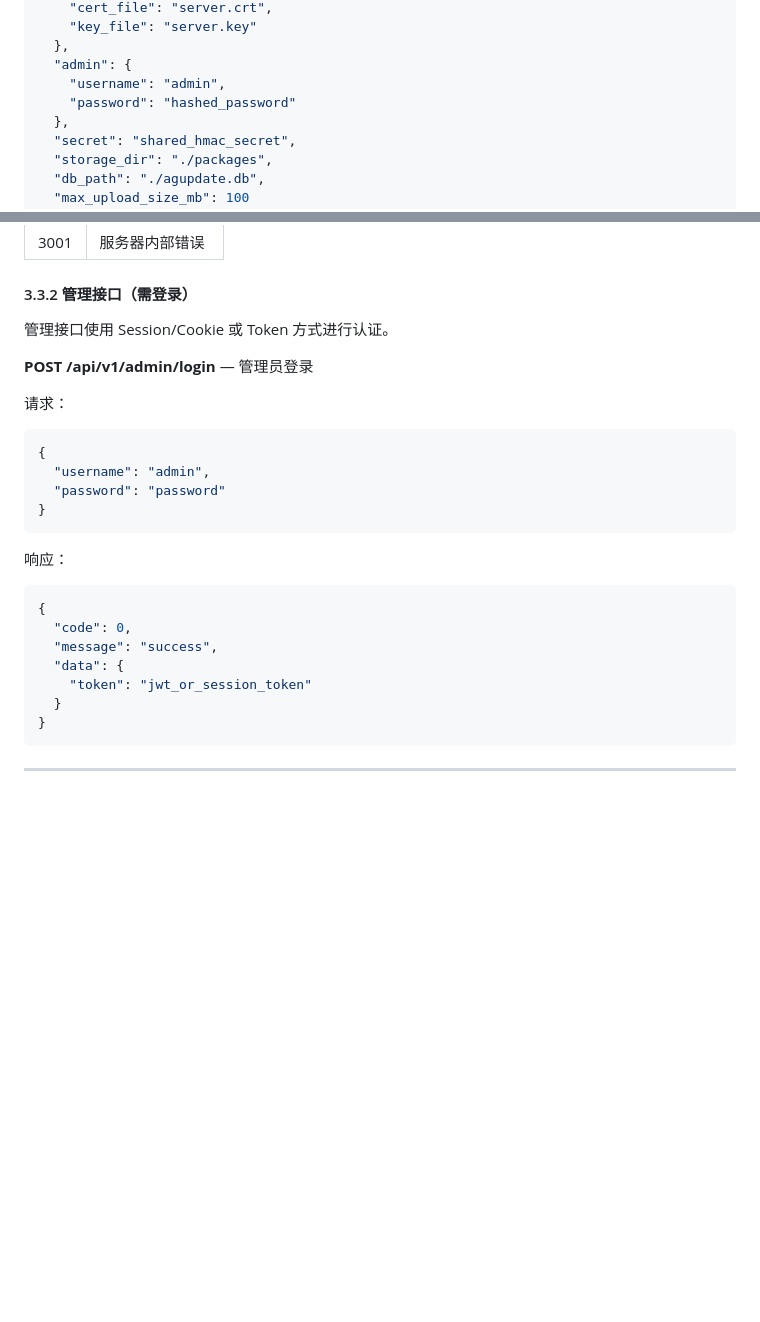
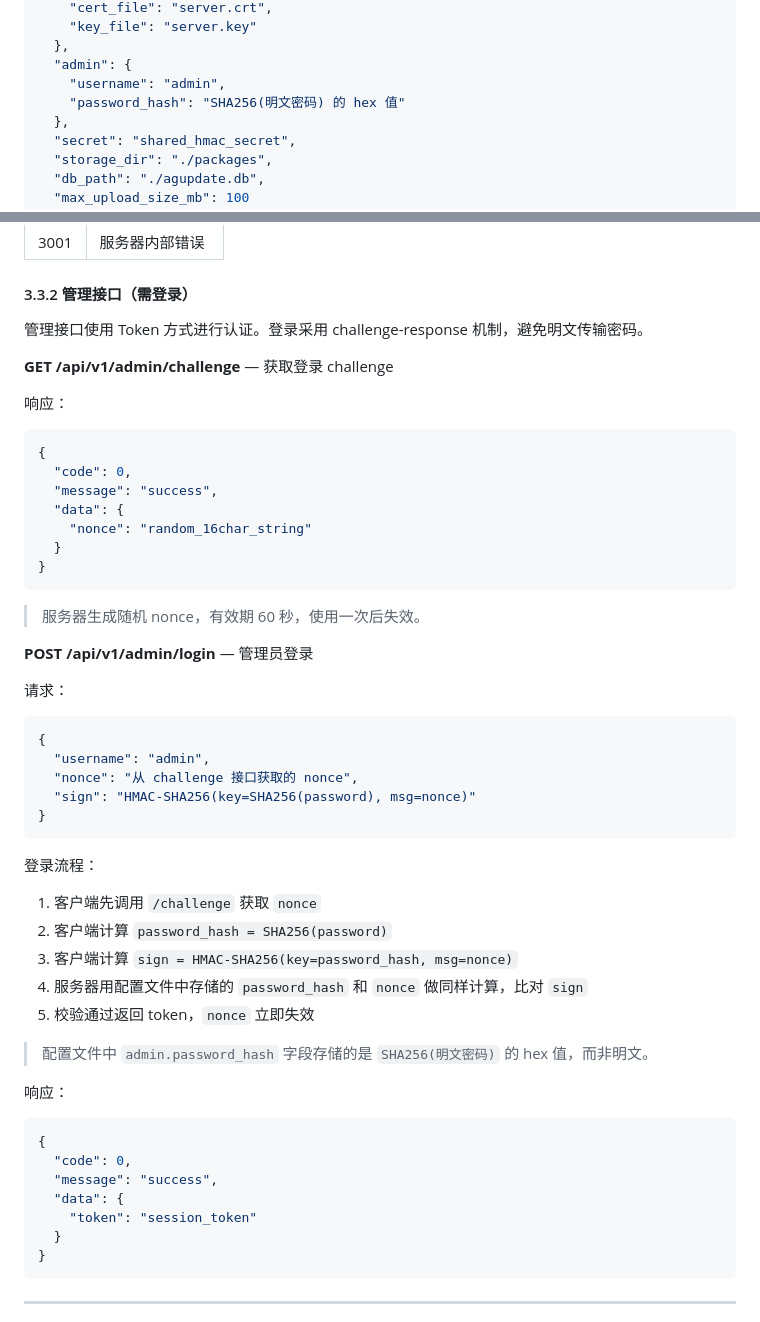
Before and after one commit to aogun/AGUpdater, a Markdown page: design/design.md, 2 parts joined by grey strips. Rendered like a GitHub page; blank space fills up the shorter version.

````diff
--- a/design/design.md
+++ b/design/design.md
@@ -75,7 +75,7 @@ AGUpdater 是一个自动更新系统，由以下组件构成：
   },
   "admin": {
     "username": "admin",
-    "password": "hashed_password"
+    "password_hash": "SHA256(明文密码) 的 hex 值"
   },
   "secret": "shared_hmac_secret",
   "storage_dir": "./packages",
@@ -179,7 +179,22 @@ CREATE INDEX IF NOT EXISTS idx_download_logs_version ON download_logs(version_id
 
 #### 3.3.2 管理接口（需登录）
 
-管理接口使用 Session/Cookie 或 Token 方式进行认证。
+管理接口使用 Token 方式进行认证。登录采用 challenge-response 机制，避免明文传输密码。
+
+**GET /api/v1/admin/challenge** — 获取登录 challenge
+
+响应：
+```json
+{
+  "code": 0,
+  "message": "success",
+  "data": {
+    "nonce": "random_16char_string"
+  }
+}
+```
+
+> 服务器生成随机 nonce，有效期 60 秒，使用一次后失效。
 
 **POST /api/v1/admin/login** — 管理员登录
 
@@ -187,9 +202,19 @@ CREATE INDEX IF NOT EXISTS idx_download_logs_version ON download_logs(version_id
 ```json
 {
   "username": "admin",
-  "password": "password"
+  "nonce": "从 challenge 接口获取的 nonce",
+  "sign": "HMAC-SHA256(key=SHA256(password), msg=nonce)"
 }
 ```
+
+登录流程：
+1. 客户端先调用 `/challenge` 获取 `nonce`
+2. 客户端计算 `password_hash = SHA256(password)`
+3. 客户端计算 `sign = HMAC-SHA256(key=password_hash, msg=nonce)`
+4. 服务器用配置文件中存储的 `password_hash` 和 `nonce` 做同样计算，比对 `sign`
+5. 校验通过返回 token，`nonce` 立即失效
+
+> 配置文件中 `admin.password_hash` 字段存储的是 `SHA256(明文密码)` 的 hex 值，而非明文。
 
 响应：
 ```json
@@ -197,7 +222,7 @@ CREATE INDEX IF NOT EXISTS idx_download_logs_version ON download_logs(version_id
   "code": 0,
   "message": "success",
   "data": {
-    "token": "jwt_or_session_token"
+    "token": "session_token"
   }
 }
 ```
````
Also changed, not shown: other parts of design/design.md (+49 -1 lines).
